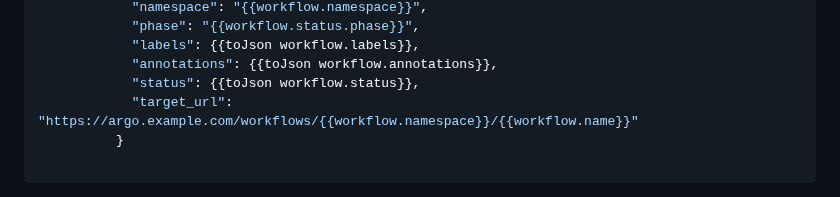
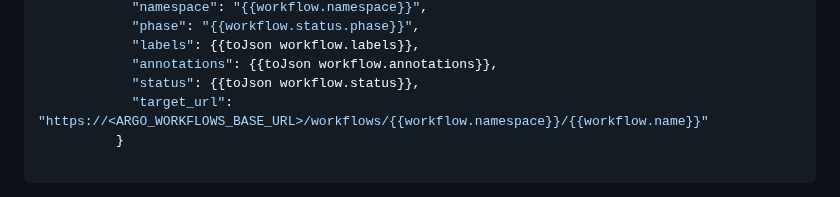
Before and after one commit to calypr/argo-helm, a Markdown page: docs/adr/0003-Workflow-GitHub-Status.md, the part around the change. Drawn GitHub-style.

Commit message:
Update ADR example to use placeholder for Argo Workflows base URL
Co-authored-by: bwalsh <47808+bwalsh@users.noreply.github.com>

````diff
--- a/docs/adr/0003-Workflow-GitHub-Status.md
+++ b/docs/adr/0003-Workflow-GitHub-Status.md
@@ -60,7 +60,7 @@ spec:
             "labels": {{toJson workflow.labels}},
             "annotations": {{toJson workflow.annotations}},
             "status": {{toJson workflow.status}},
-            "target_url": "https://argo.example.com/workflows/{{workflow.namespace}}/{{workflow.name}}"
+            "target_url": "https://<ARGO_WORKFLOWS_BASE_URL>/workflows/{{workflow.namespace}}/{{workflow.name}}"
           }
 
 ```
````
